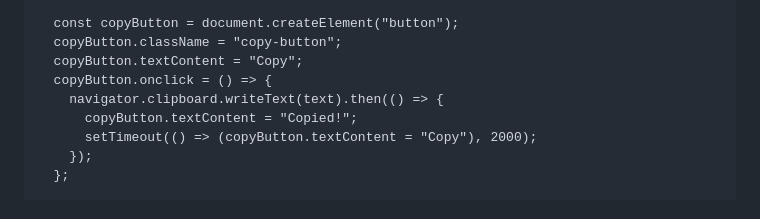
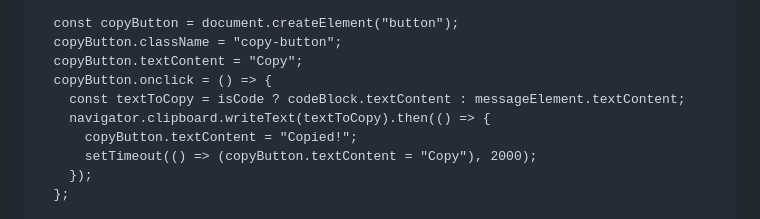
Before and after one commit to Zadha7/ai-z-chatbot, a Markdown page: README.md, the part around one of its changes. GitHub-like rendering.

```diff
--- a/README.md
+++ b/README.md
@@ -154,7 +156,8 @@
       copyButton.className = "copy-button";
       copyButton.textContent = "Copy";
       copyButton.onclick = () => {
-        navigator.clipboard.writeText(text).then(() => {
+        const textToCopy = isCode ? codeBlock.textContent : messageElement.textContent;
+        navigator.clipboard.writeText(textToCopy).then(() => {
           copyButton.textContent = "Copied!";
           setTimeout(() => (copyButton.textContent = "Copy"), 2000);
         });
```
Also changed, not shown: other parts of README.md (+2 -0 lines).
